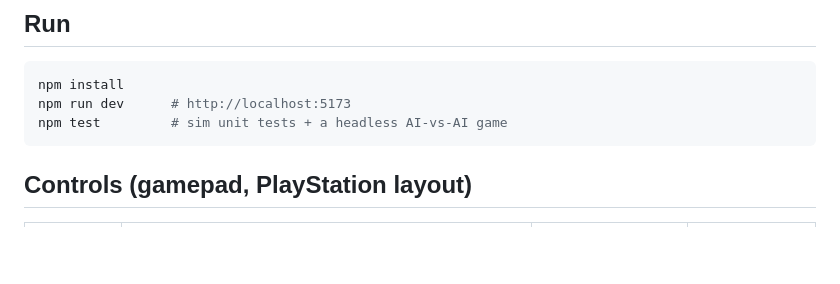
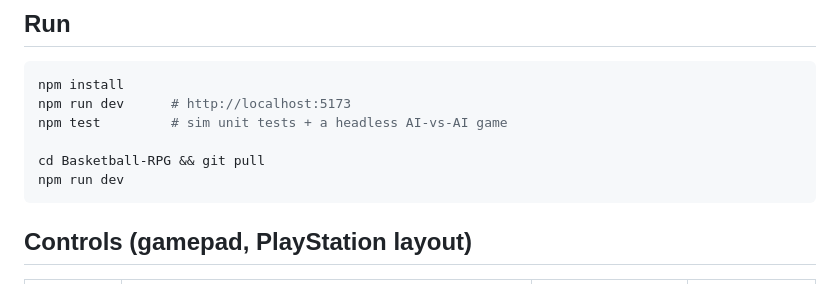
Before and after one commit to dylanfanselow/Basketball-RPG, a Markdown page: README.md, the part around the change. Drawn GitHub-style; blank space fills up the shorter version.

````diff
--- a/README.md
+++ b/README.md
@@ -12,6 +12,9 @@ where you have to *earn* the ball.
 npm install
 npm run dev      # http://localhost:5173
 npm test         # sim unit tests + a headless AI-vs-AI game
+
+cd Basketball-RPG && git pull
+npm run dev
 ```
 
 ## Controls (gamepad, PlayStation layout)
````
